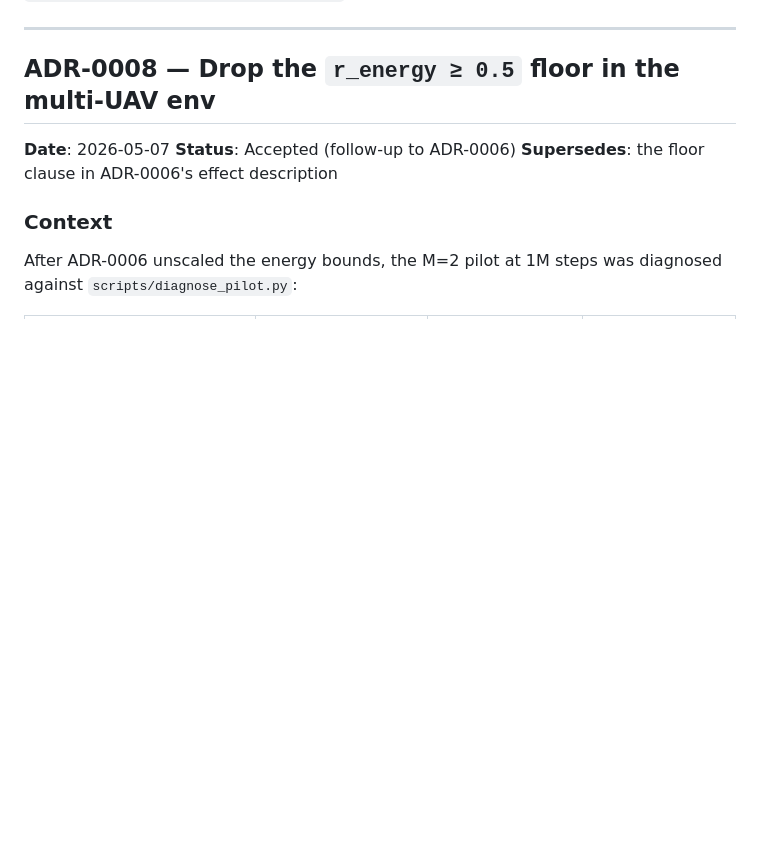
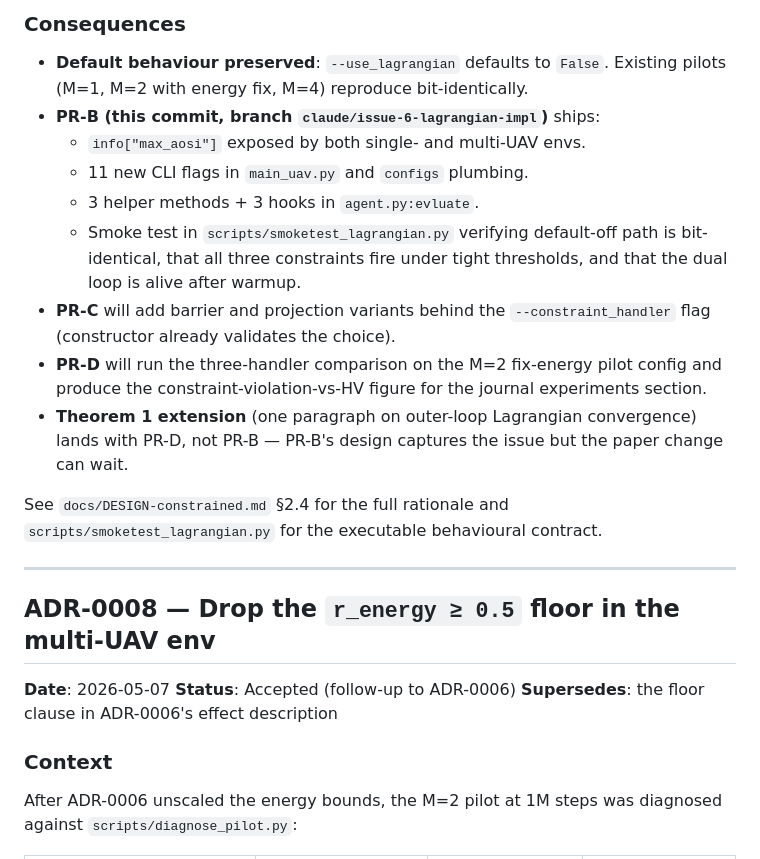
Before and after one commit to qiankun-phd/MAC-SemMORL, a Markdown page: docs/DECISIONS.md, the part around one of its changes. GitHub-like rendering; blank space fills up the shorter version.

```diff
--- a/docs/DECISIONS.md
+++ b/docs/DECISIONS.md
@@ -202,3 +233,15 @@ See `scripts/diagnose_pilot.py` (PR #23) for the diagnostic that surfaced this a
+### Consequences
+- **Default behaviour preserved**: `--use_lagrangian` defaults to `False`. Existing pilots (M=1, M=2 with energy fix, M=4) reproduce bit-identically.
+- **PR-B (this commit, branch `claude/issue-6-lagrangian-impl`)** ships:
+  - `info["max_aosi"]` exposed by both single- and multi-UAV envs.
+  - 11 new CLI flags in `main_uav.py` and `configs` plumbing.
+  - 3 helper methods + 3 hooks in `agent.py:evluate`.
+  - Smoke test in `scripts/smoketest_lagrangian.py` verifying default-off path is bit-identical, that all three constraints fire under tight thresholds, and that the dual loop is alive after warmup.
+- **PR-C** will add barrier and projection variants behind the `--constraint_handler` flag (constructor already validates the choice).
+- **PR-D** will run the three-handler comparison on the M=2 fix-energy pilot config and produce the constraint-violation-vs-HV figure for the journal experiments section.
+- **Theorem 1 extension** (one paragraph on outer-loop Lagrangian convergence) lands with PR-D, not PR-B — PR-B's design captures the issue but the paper change can wait.
+
+See `docs/DESIGN-constrained.md` §2.4 for the full rationale and `scripts/smoketest_lagrangian.py` for the executable behavioural contract.
 
 ---
 
```
Also changed, not shown: other parts of docs/DECISIONS.md (+31 -0 lines).
